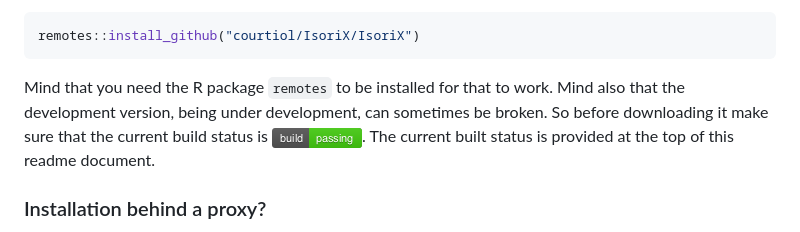
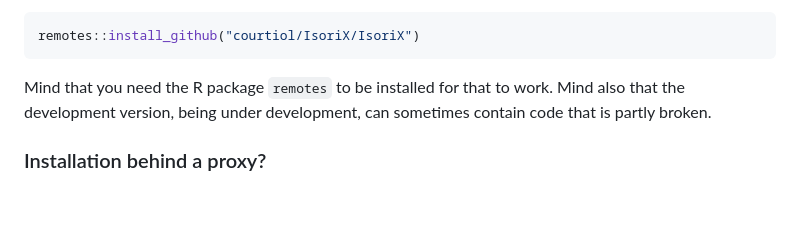
Before and after one commit to courtiol/IsoriX, a Markdown page: README.md, the part around the change printed below. GitHub-like rendering; blank space fills up the shorter version.

````diff
--- a/README.md
+++ b/README.md
@@ -47,7 +46,7 @@ If you want the development version of IsoriX, you can download and install it b
 remotes::install_github("courtiol/IsoriX/IsoriX")
 ```
 
-Mind that you need the R package `remotes` to be installed for that to work. Mind also that the development version, being under development, can sometimes be broken. So before downloading it make sure that the current build status is ![build passing](.github/image/build_passing.png). The current built status is provided at the top of this readme document.
+Mind that you need the R package `remotes` to be installed for that to work. Mind also that the development version, being under development, can sometimes contain code that is partly broken.
 
 ### Installation behind a proxy?
 
````
Also changed, not shown: other parts of README.md (+0 -1 lines).
